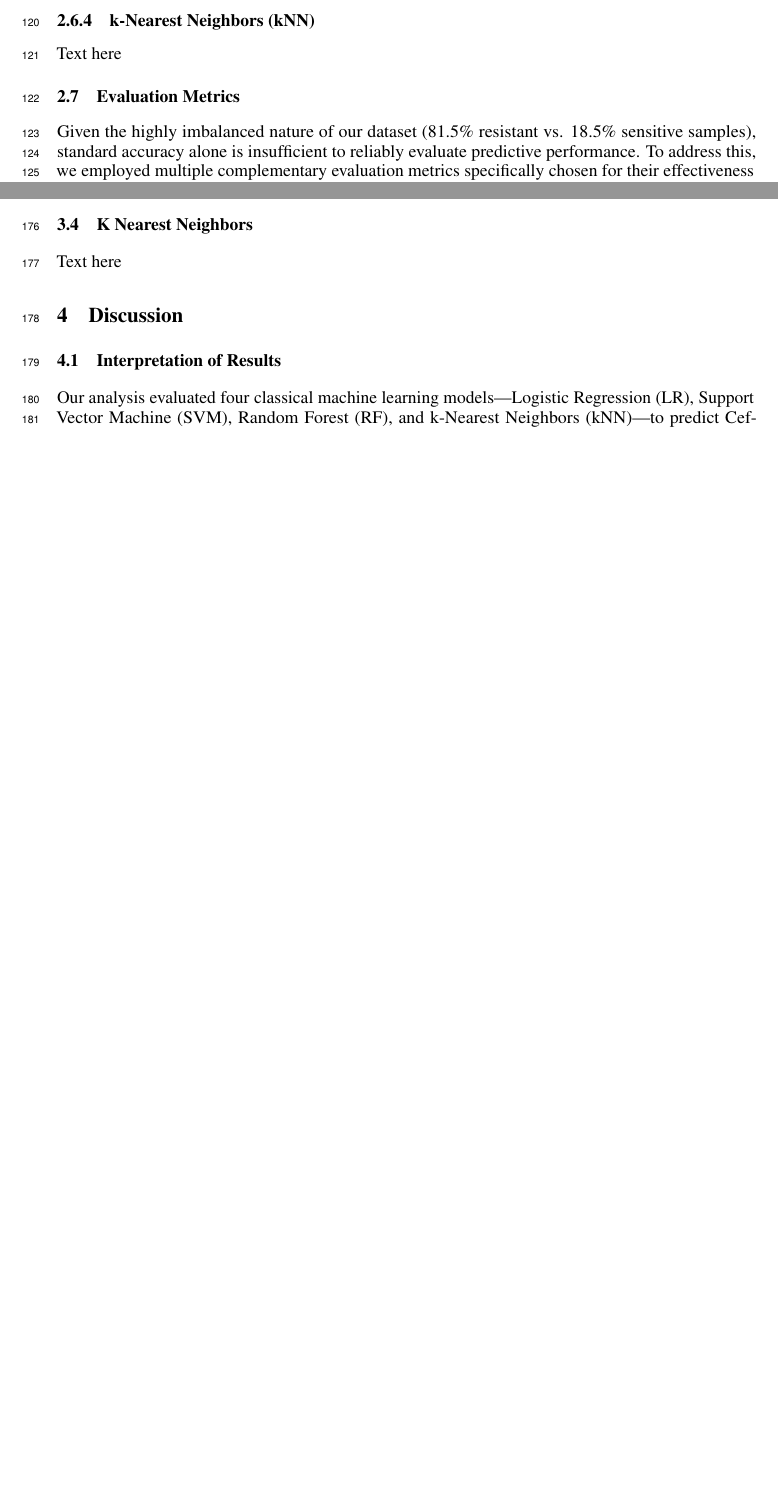
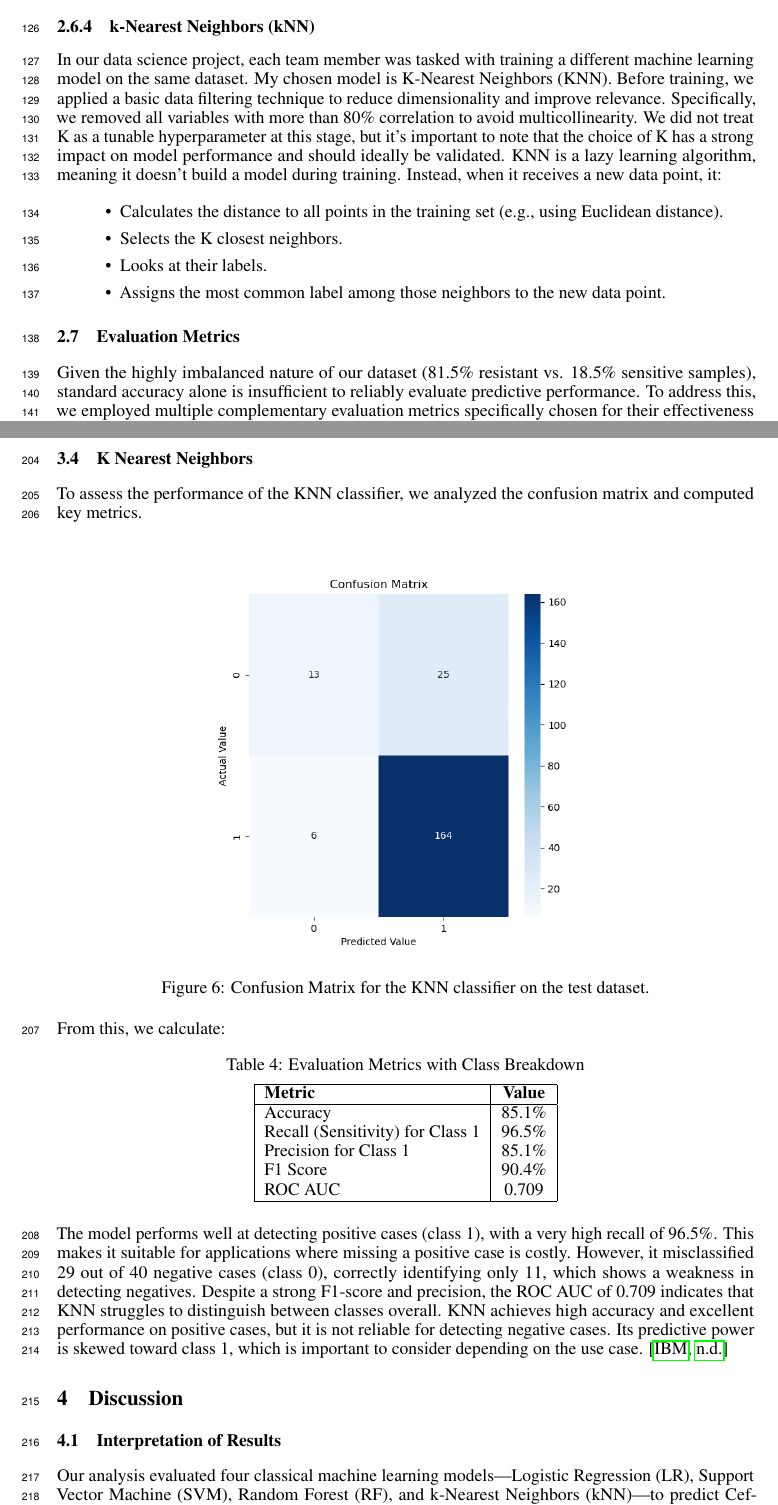
Before and after one commit to CodingDeni-boop/project, a LaTeX paper (project/report/Report.tex): two parts of pages 5 and 7 of 9 before the commit and two parts of pages 5 and 9 of 11 after it, joined at a grey line, cut so that both start at the same text, the shorter picture padded with empty space. Compiled offline with pdfLaTeX.

```diff
--- a/project/report/Report.tex
+++ b/project/report/Report.tex
@@ -134,10 +136,19 @@
 Hyperparameter tuning was evaluated using the Receiver Operating Characteristic Area Under the Curve (ROC AUC), specifically selected for its effectiveness in evaluating models trained on imbalanced datasets. This aligns with our aim of achieving clinically relevant predictive performance (ROC AUC > 0.85).
 
 \subsubsection{Logistic Regression}
-Text here
+
+Within the scope of predictive modeling, we tested logistic regression as a simple and interpretable model for binary classification tasks. Despite its simplicity, it showed solid performance in our experiment: with an accuracy of around 0.8942, it clearly outperformed the baseline random guess level of 50\% for a binary target variable. However, accuracy alone reveals little about the true model quality, so we additionally analyzed the confusion matrix.
+
 
 \subsubsection{k-Nearest Neighbors (kNN)}
-Text here
+In our data science project, each team member was tasked with training a different machine learning model on the same dataset. My chosen model is K-Nearest Neighbors (KNN).
+Before training, we applied a basic data filtering technique to reduce dimensionality and improve relevance. Specifically, we removed all variables with more than 80\% correlation to avoid multicollinearity. We did not treat K as a tunable hyperparameter at this stage, but it's important to note that the choice of K has a strong impact on model performance and should ideally be validated. KNN is a lazy learning algorithm, meaning it doesn’t build a model during training. Instead, when it receives a new data point, it:
+\begin{itemize}
+    \item Calculates the distance to all points in the training set (e.g., using Euclidean distance).
+    \item Selects the K closest neighbors.
+    \item Looks at their labels.
+    \item Assigns the most common label among those neighbors to the new data point.
+\end{itemize}
 
 \subsection{Evaluation Metrics}
 Given the highly imbalanced nature of our dataset (81.5\% resistant vs. 18.5\% sensitive samples), standard accuracy alone is insufficient to reliably evaluate predictive performance. To address this, we employed multiple complementary evaluation metrics specifically chosen for their effectiveness in assessing performance on imbalanced data:
@@ -166,6 +177,3 @@
 \end{figure}
 
 The statistics calculated from the confusion matrix (Figure \ref{fig:Confusion Matrix of the SVM})are the following:
-\begin{itemize}
-  \item Accuracy:   0.9086538461538461
-  \item Precision:   0.9408284023668639
@@ -223,6 +282,40 @@
+\citep{hosmer2013logistic}
 
 \subsection{K Nearest Neighbors}
-Text here
+
+To assess the performance of the KNN classifier, we analyzed the confusion matrix and computed key metrics.
+
+\begin{figure}[h]
+  \centering
+  \includegraphics[width=0.6\textwidth]{confusion_matrix_KNN.png}
+  \caption{Confusion Matrix for the KNN classifier on the test dataset.}
+  \label{fig:rf_confusion_matrix}
+\end{figure}
+
+From this, we calculate:
+
+\begin{table}[h!]
+\centering
+\caption{Evaluation Metrics with Class Breakdown}
+\label{tab:evaluation_metrics_class1}
+\begin{tabular}{|l|c|}
+\hline
+\textbf{Metric} & \textbf{Value} \\
+\hline
+Accuracy  & 85.1\% \\
+Recall (Sensitivity) for Class 1 & 96.5\% \\
+Precision for Class 1 & 85.1\% \\
+F1 Score  & 90.4\% \\
+ROC AUC   & 0.709 \\
+\hline
+\end{tabular}
+\end{table}
+
+The model performs well at detecting positive cases (class 1), with a very high recall of 96.5\%. This makes it suitable for applications where missing a positive case is costly.
+However, it misclassified 29 out of 40 negative cases (class 0), correctly identifying only 11, which shows a weakness in detecting negatives.
+Despite a strong F1-score and precision, the ROC AUC of 0.709 indicates that KNN struggles to distinguish between classes overall.
+KNN achieves high accuracy and excellent performance on positive cases, but it is not reliable for detecting negative cases. Its predictive power is skewed toward class 1, which is important to consider depending on the use case. \citep{ibm-knn}
+
 
 \section{Discussion}
 
```
Also changed, not shown: project/report/bibliography.bib (+17 -0 lines), project/report/confusion_matrix_KNN.png (renamed from project/saved_plots/confusion_matrix_KNN.png), project/report/confusion_matrix_Logistic_Regression.png (added), project/report/report.bbl, project/report/Report.tex (65 more changed lines), 6 other files.
